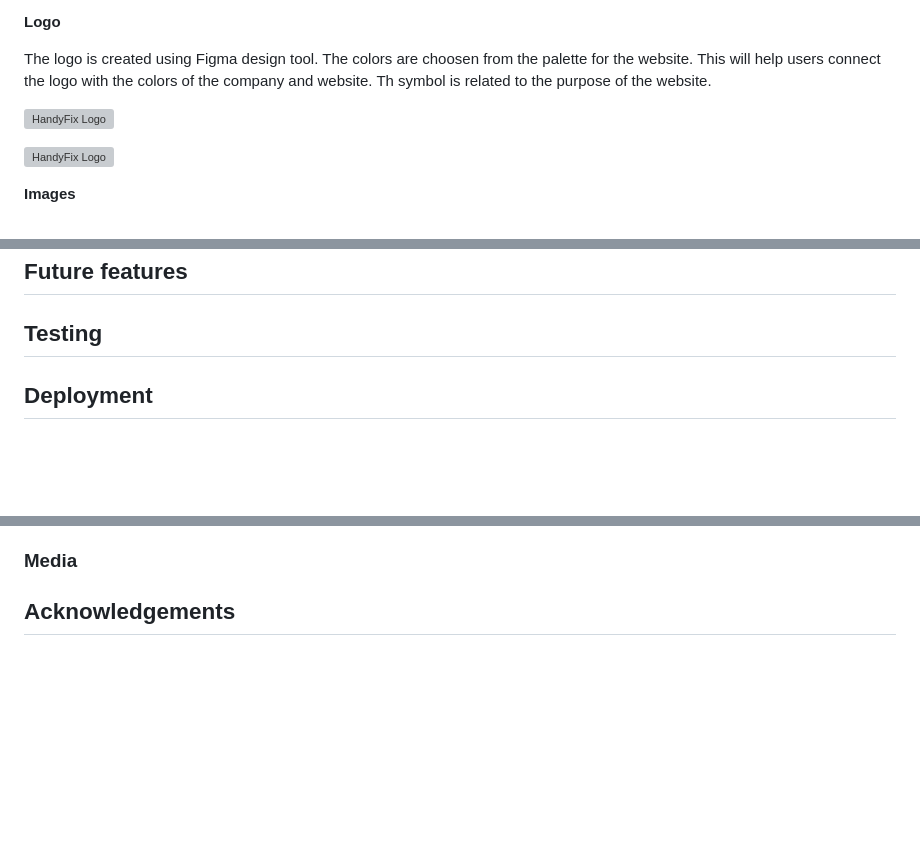
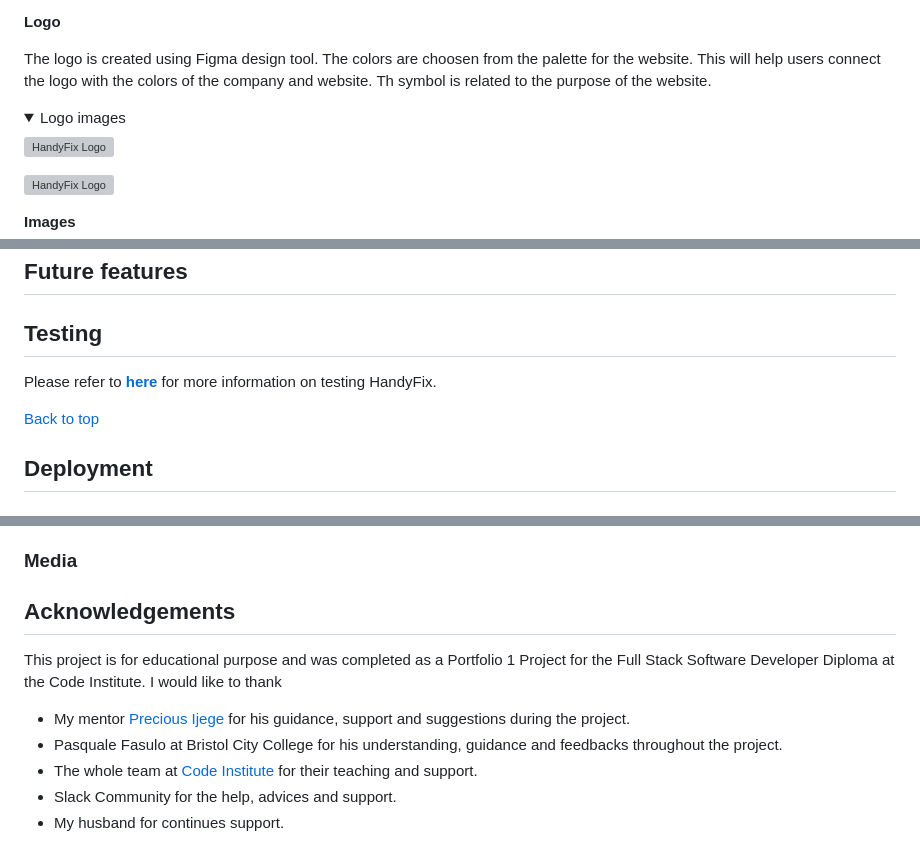
Before and after one commit to silviyahristova/handyfix, a Markdown page: README.md, 3 parts joined by grey strips. Rendered like a GitHub page; folded sections open; blank space fills up the shorter version; grey boxes are pictures that could not be loaded.

```diff
--- a/README.md
+++ b/README.md
@@ -159,6 +159,8 @@ The fonts that will be used in the website will be imported from [Google Fonts](
 
 The logo is created using Figma design tool. The colors are choosen from the palette for the website. This will help users connect the logo with the colors of the company and website. Th symbol is related to the purpose of the website.
 
+<details><summary>Logo images</summary>
+
 ![HandyFix Logo](assets/images/docs/logoheader.webp)
 
 ![HandyFix Logo](assets/images/docs/logofooter.webp)
@@ -185,6 +242,10 @@ The icons that will be used are from [Font Awesome](https://fontawesome.com/) we
 ## Future features
 
 ## Testing
+
+Please refer to [**here**](TESTING.md) for more information on testing HandyFix.
+
+[Back to top](#table-of-content)
 
 ## Deployment
 
@@ -225,3 +286,11 @@ The project will now be cloned locally for you to use.
 ### Media
 
 ## Acknowledgements
+
+This project is for educational purpose and was completed as a Portfolio 1 Project for the Full Stack Software Developer Diploma at the Code Institute. I would like to thank
+
+* My mentor [Precious Ijege](https://www.linkedin.com/in/precious-ijege-908a00168/) for his guidance, support and suggestions during the project.
+* Pasquale Fasulo at Bristol City College for his understanding, guidance and feedbacks throughout the project.
+* The whole team at [Code Institute](https://codeinstitute.net/) for their teaching and support.
+* Slack Community for the help, advices and support.
+* My husband for continues support.
```
Also changed, not shown: other parts of README.md (+56 -1 lines), TESTING.md (added), assets/images/docs/mock-up.png (added), 1 other file.
